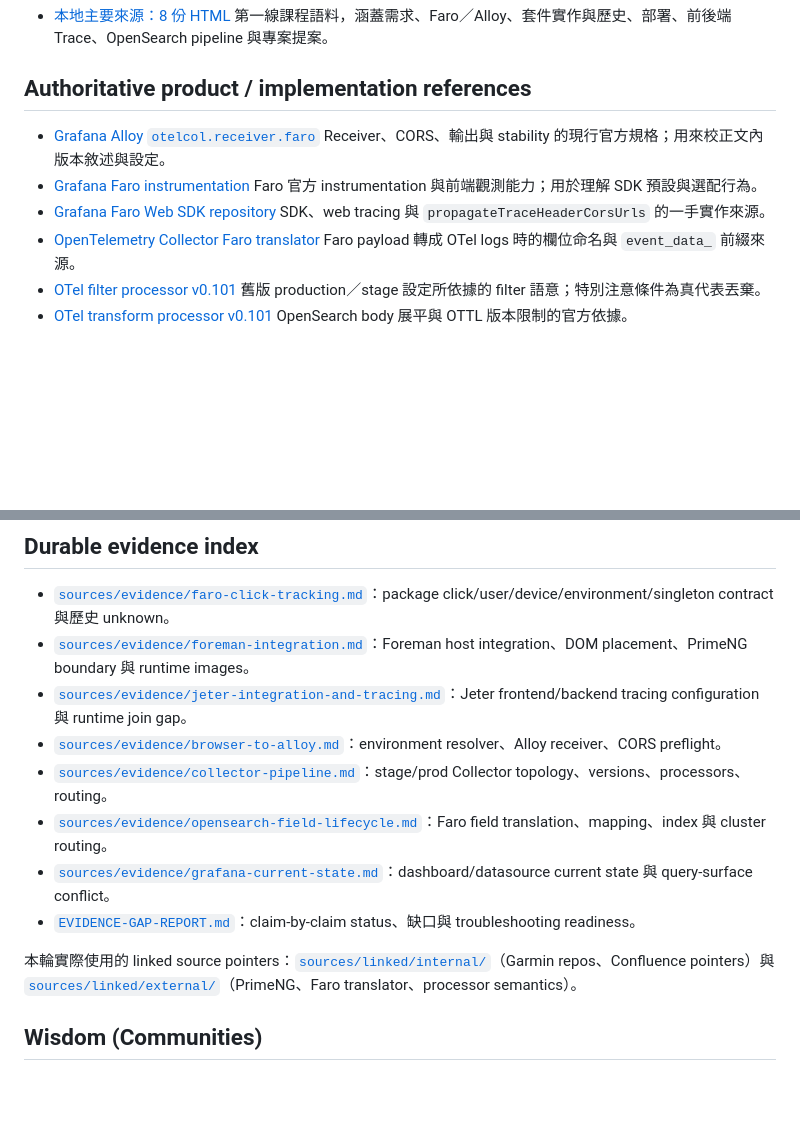
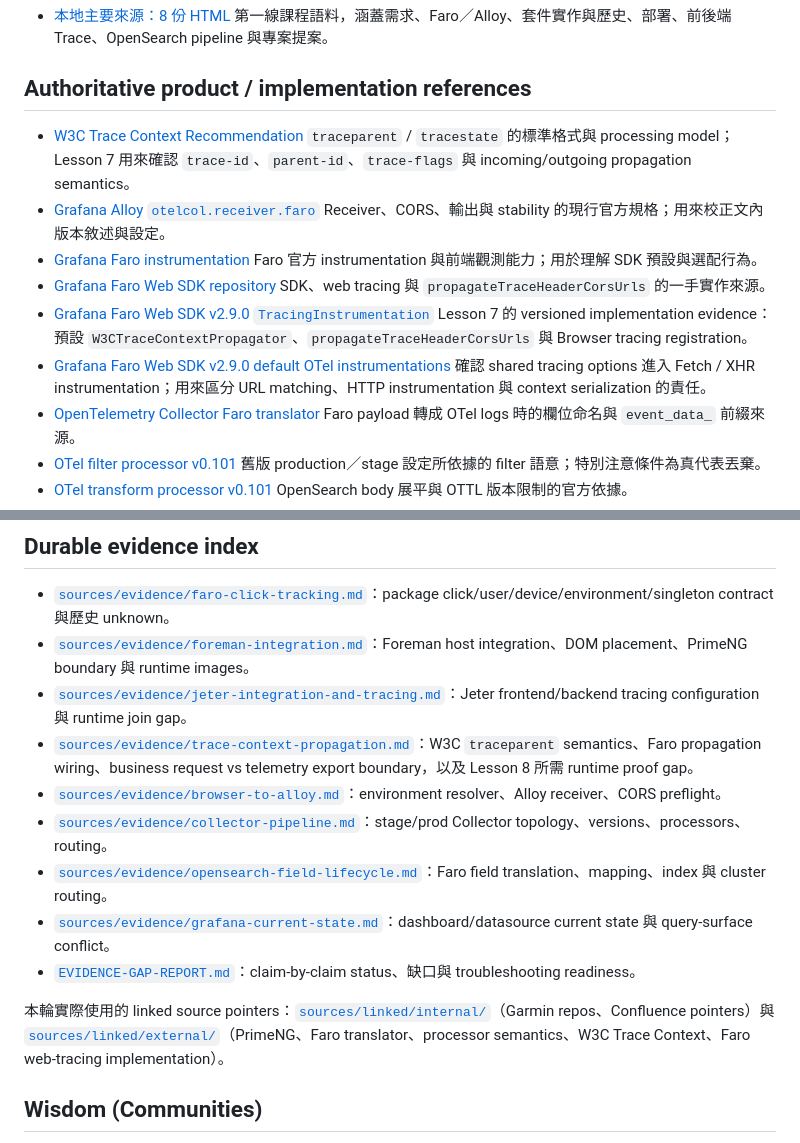
Before and after one commit to c0004512000/Learning, a Markdown page: Otel_Frontend/RESOURCES.md, 2 parts joined by grey strips. Rendered like a GitHub page; blank space fills up the shorter version.

Commit message:
docs(otel-frontend): register lesson 7 tracing sources

```diff
--- a/Otel_Frontend/RESOURCES.md
+++ b/Otel_Frontend/RESOURCES.md
@@ -11,12 +11,18 @@
 
 ## Authoritative product / implementation references
 
+- [W3C Trace Context Recommendation](https://www.w3.org/TR/trace-context-1/)
+  `traceparent` / `tracestate` 的標準格式與 processing model；Lesson 7 用來確認 `trace-id`、`parent-id`、`trace-flags` 與 incoming/outgoing propagation semantics。
 - [Grafana Alloy `otelcol.receiver.faro`](https://grafana.com/docs/alloy/latest/reference/components/otelcol/otelcol.receiver.faro/)
   Receiver、CORS、輸出與 stability 的現行官方規格；用來校正文內版本敘述與設定。
 - [Grafana Faro instrumentation](https://grafana.com/docs/grafana-cloud/observe-and-act/monitor-applications/frontend-observability/instrument/)
   Faro 官方 instrumentation 與前端觀測能力；用於理解 SDK 預設與選配行為。
 - [Grafana Faro Web SDK repository](https://github.com/grafana/faro-web-sdk)
   SDK、web tracing 與 `propagateTraceHeaderCorsUrls` 的一手實作來源。
+- [Grafana Faro Web SDK v2.9.0 `TracingInstrumentation`](https://github.com/grafana/faro-web-sdk/blob/v2.9.0/packages/web-tracing/src/instrumentation.ts)
+  Lesson 7 的 versioned implementation evidence：預設 `W3CTraceContextPropagator`、`propagateTraceHeaderCorsUrls` 與 Browser tracing registration。
+- [Grafana Faro Web SDK v2.9.0 default OTel instrumentations](https://github.com/grafana/faro-web-sdk/blob/v2.9.0/packages/web-tracing/src/getDefaultOTELInstrumentations.ts)
+  確認 shared tracing options 進入 Fetch / XHR instrumentation；用來區分 URL matching、HTTP instrumentation 與 context serialization 的責任。
 - [OpenTelemetry Collector Faro translator](https://github.com/open-telemetry/opentelemetry-collector-contrib/blob/aad2838d6990eb031e7f4913269c3153cb5c2b4a/pkg/translator/faro/logs_to_faro.go)
   Faro payload 轉成 OTel logs 時的欄位命名與 `event_data_` 前綴來源。
 - [OTel filter processor v0.101](https://github.com/open-telemetry/opentelemetry-collector-contrib/blob/release/v0.101.x/processor/filterprocessor/README.md)
@@ -70,13 +76,14 @@
 - [`sources/evidence/faro-click-tracking.md`](sources/evidence/faro-click-tracking.md)：package click/user/device/environment/singleton contract 與歷史 unknown。
 - [`sources/evidence/foreman-integration.md`](sources/evidence/foreman-integration.md)：Foreman host integration、DOM placement、PrimeNG boundary 與 runtime images。
 - [`sources/evidence/jeter-integration-and-tracing.md`](sources/evidence/jeter-integration-and-tracing.md)：Jeter frontend/backend tracing configuration 與 runtime join gap。
+- [`sources/evidence/trace-context-propagation.md`](sources/evidence/trace-context-propagation.md)：W3C `traceparent` semantics、Faro propagation wiring、business request vs telemetry export boundary，以及 Lesson 8 所需 runtime proof gap。
 - [`sources/evidence/browser-to-alloy.md`](sources/evidence/browser-to-alloy.md)：environment resolver、Alloy receiver、CORS preflight。
 - [`sources/evidence/collector-pipeline.md`](sources/evidence/collector-pipeline.md)：stage/prod Collector topology、versions、processors、routing。
 - [`sources/evidence/opensearch-field-lifecycle.md`](sources/evidence/opensearch-field-lifecycle.md)：Faro field translation、mapping、index 與 cluster routing。
 - [`sources/evidence/grafana-current-state.md`](sources/evidence/grafana-current-state.md)：dashboard/datasource current state 與 query-surface conflict。
 - [`EVIDENCE-GAP-REPORT.md`](EVIDENCE-GAP-REPORT.md)：claim-by-claim status、缺口與 troubleshooting readiness。
 
-本輪實際使用的 linked source pointers：[`sources/linked/internal/`](sources/linked/internal/)（Garmin repos、Confluence pointers）與 [`sources/linked/external/`](sources/linked/external/)（PrimeNG、Faro translator、processor semantics）。
+本輪實際使用的 linked source pointers：[`sources/linked/internal/`](sources/linked/internal/)（Garmin repos、Confluence pointers）與 [`sources/linked/external/`](sources/linked/external/)（PrimeNG、Faro translator、processor semantics、W3C Trace Context、Faro web-tracing implementation）。
 
 ## Wisdom (Communities)
 
```
